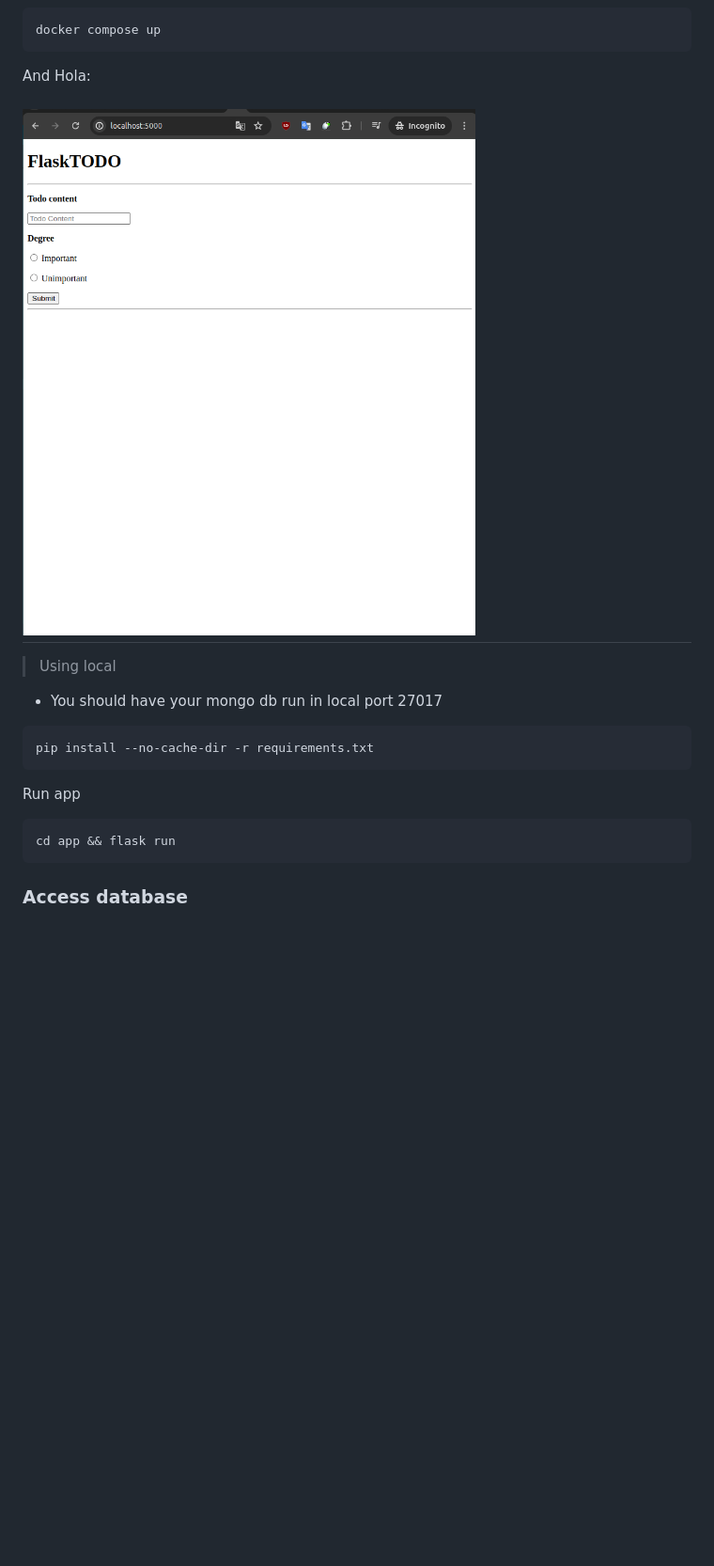
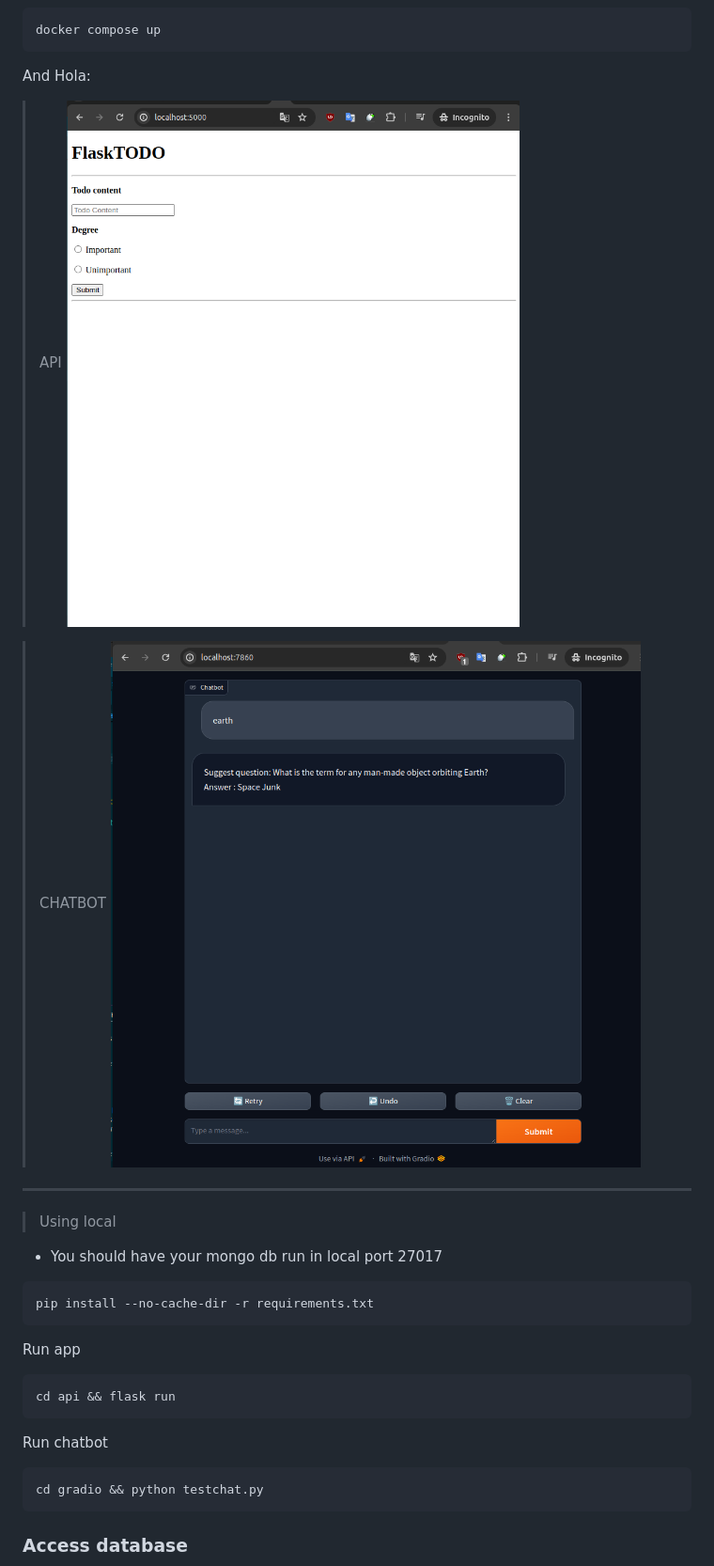
Before and after one commit to Myboo235/crawler_flask, a Markdown page: README.md, the part around the change printed below. Shown: that part at 94% size. Drawn GitHub-style; pictures changed too: img/chatbot.png (added); blank space fills up the shorter version.

Commit message:
update:update README

````diff
--- a/README.md
+++ b/README.md
@@ -32,8 +36,11 @@ After that run compose
 docker compose up
 ```
 And Hola:
+>API
+![demo.png](./img/demo.png)
 
-![demo.png](./img/demo.png)
+>CHATBOT
+![chatbot.png](./img/chatbot.png)
 ---
 > Using local
 - You should have your mongo db run in local port 27017
@@ -42,6 +49,10 @@ pip install --no-cache-dir -r requirements.txt
 ```
 Run app
 ```bash
-cd app && flask run
+cd api && flask run
+```
+Run chatbot
+```bash
+cd gradio && python testchat.py
 ```
 ### Access database
````
Also changed, not shown: other parts of README.md (+8 -4 lines).
